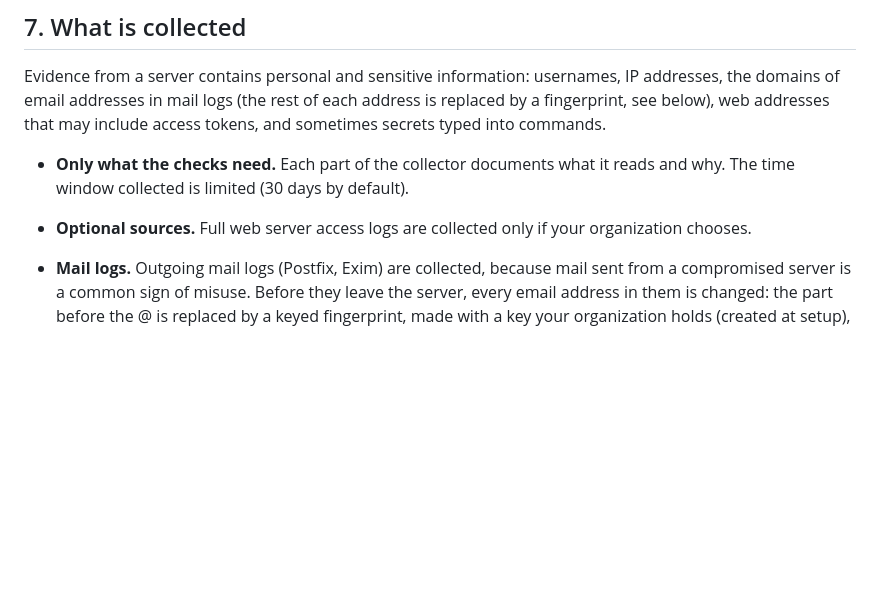
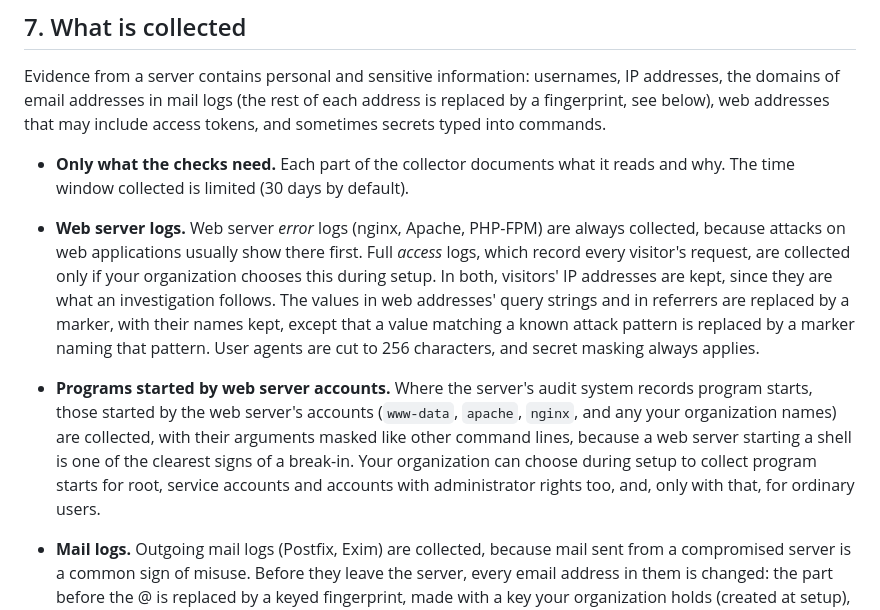
Before and after one commit to john-c-houser-tech/compromise-checker, a Markdown page: docs/security-and-privacy-policy.md, the part around the change. Rendered like a GitHub page; blank space fills up the shorter version.

Commit message:
Policy §7: web server logs and web accounts' program starts (wording approved by John)
Co-Authored-By: Claude Opus 5.5 <noreply@anthropic.com>

```diff
--- a/docs/security-and-privacy-policy.md
+++ b/docs/security-and-privacy-policy.md
@@ -121,8 +121,23 @@ that may include access tokens, and sometimes secrets typed into commands.
 
 - **Only what the checks need.** Each part of the collector documents what it
   reads and why. The time window collected is limited (30 days by default).
-- **Optional sources.** Full web server access logs are collected only if
-  your organization chooses.
+- **Web server logs.** Web server *error* logs (nginx, Apache, PHP-FPM) are
+  always collected, because attacks on web applications usually show there
+  first. Full *access* logs, which record every visitor's request, are
+  collected only if your organization chooses this during setup. In both,
+  visitors' IP addresses are kept, since they are what an investigation
+  follows. The values in web addresses' query strings and in referrers are
+  replaced by a marker, with their names kept, except that a value matching
+  a known attack pattern is replaced by a marker naming that pattern. User
+  agents are cut to 256 characters, and secret masking always applies.
+- **Programs started by web server accounts.** Where the server's audit
+  system records program starts, those started by the web server's accounts
+  (`www-data`, `apache`, `nginx`, and any your organization names) are
+  collected, with their arguments masked like other command lines, because a
+  web server starting a shell is one of the clearest signs of a break-in.
+  Your organization can choose during setup to collect program starts for
+  root, service accounts and accounts with administrator rights too, and,
+  only with that, for ordinary users.
 - **Mail logs.** Outgoing mail logs (Postfix, Exim) are collected, because
   mail sent from a compromised server is a common sign of misuse. Before they
   leave the server, every email address in them is changed: the part before
```
